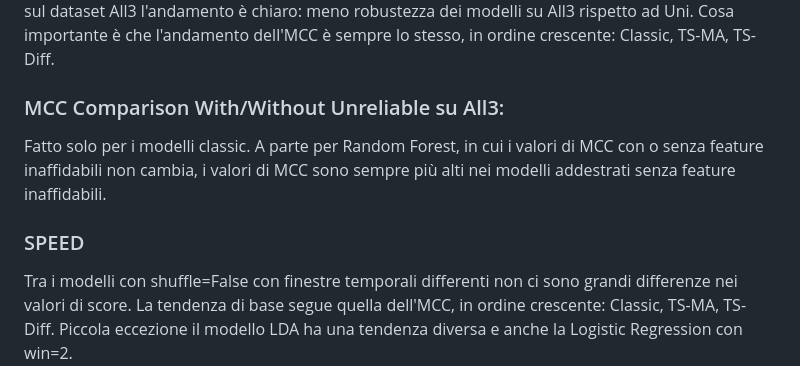
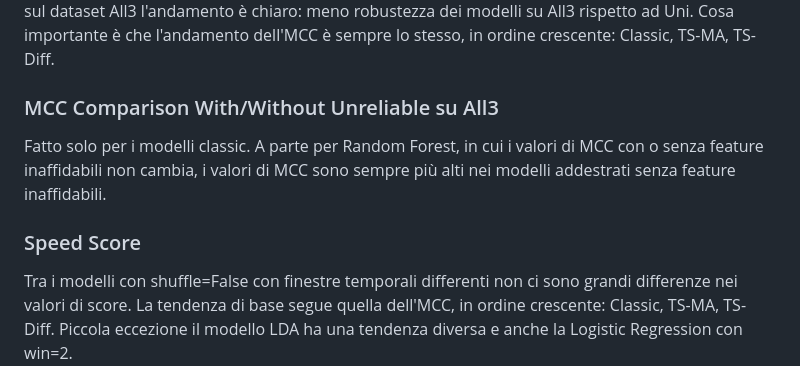
Before and after one commit to xaldvp/Tesi_Triennale, a Markdown page: README.md, the part around the change. Rendered like a GitHub page.

```diff
--- a/README.md
+++ b/README.md
@@ -78,9 +78,9 @@ ATTENZIONE: grande modifica rispetto all'altra volta.
 
 Cambiando il dataset All3 (escludendo quindi i dati X_train usati per addestrare i modelli su Uni) i modelli si dimostrano molto meno robusti su All3, come effettivamente ci saremmo potuti aspettare. La scorsa volta alcune volte l'MCC sul dataset All3 era maggiore che su quello di Uni. Con la modifica sul dataset All3 l'andamento è chiaro: meno robustezza dei modelli su All3 rispetto ad Uni. Cosa importante è che l'andamento dell'MCC è sempre lo stesso, in ordine crescente: Classic, TS-MA, TS-Diff.
 
-### MCC Comparison With/Without Unreliable su All3:
+### MCC Comparison With/Without Unreliable su All3
 Fatto solo per i modelli classic. A parte per Random Forest, in cui i valori di MCC con o senza feature inaffidabili non cambia, i valori di MCC sono sempre più alti nei modelli addestrati senza feature inaffidabili.
 
 
-### SPEED
+### Speed Score
 Tra i modelli con shuffle=False con finestre temporali differenti non ci sono grandi differenze nei valori di score. La tendenza di base segue quella dell'MCC, in ordine crescente: Classic, TS-MA, TS-Diff. Piccola eccezione il modello LDA ha una tendenza diversa e anche la Logistic Regression con win=2.
```
